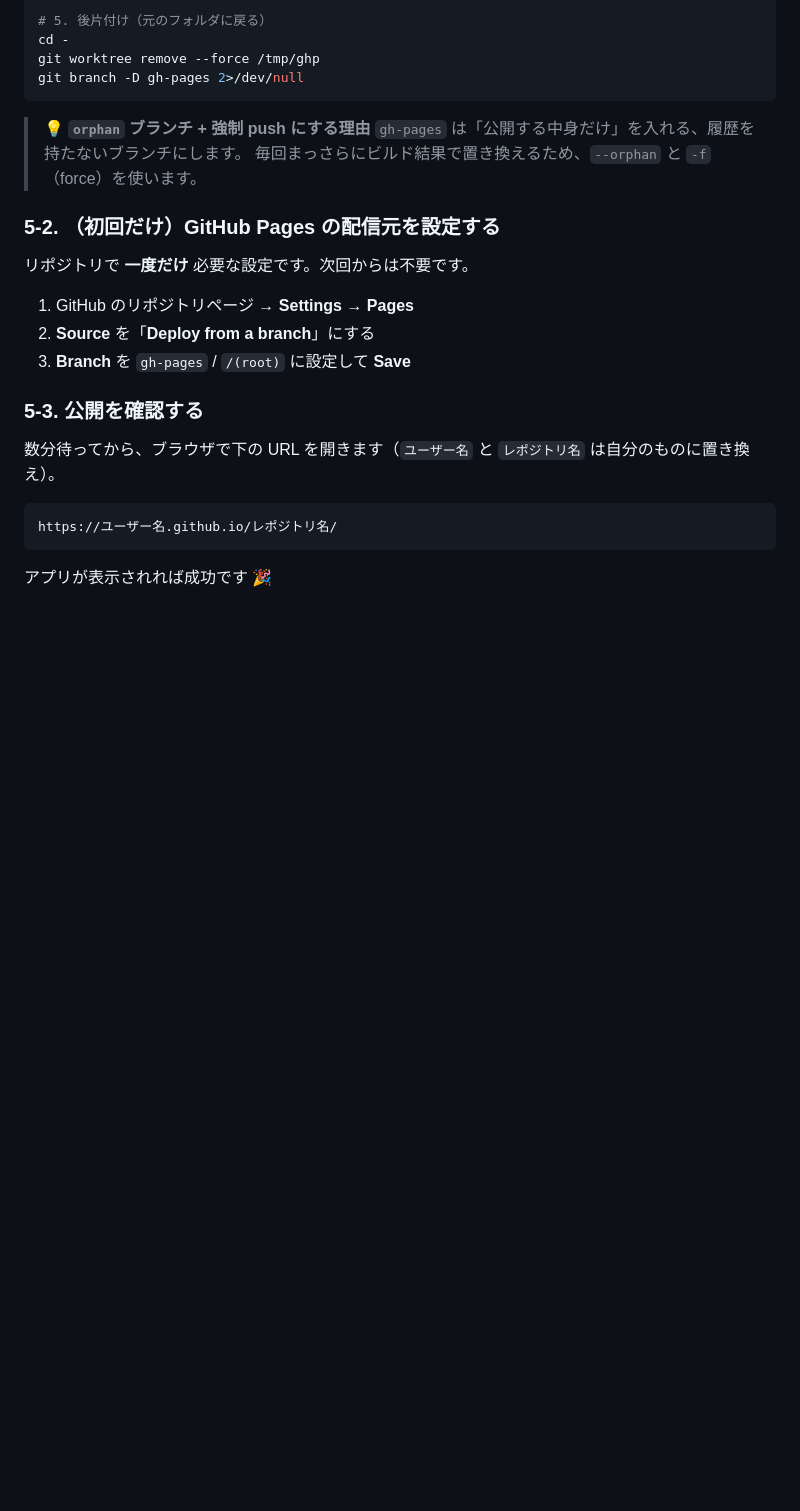
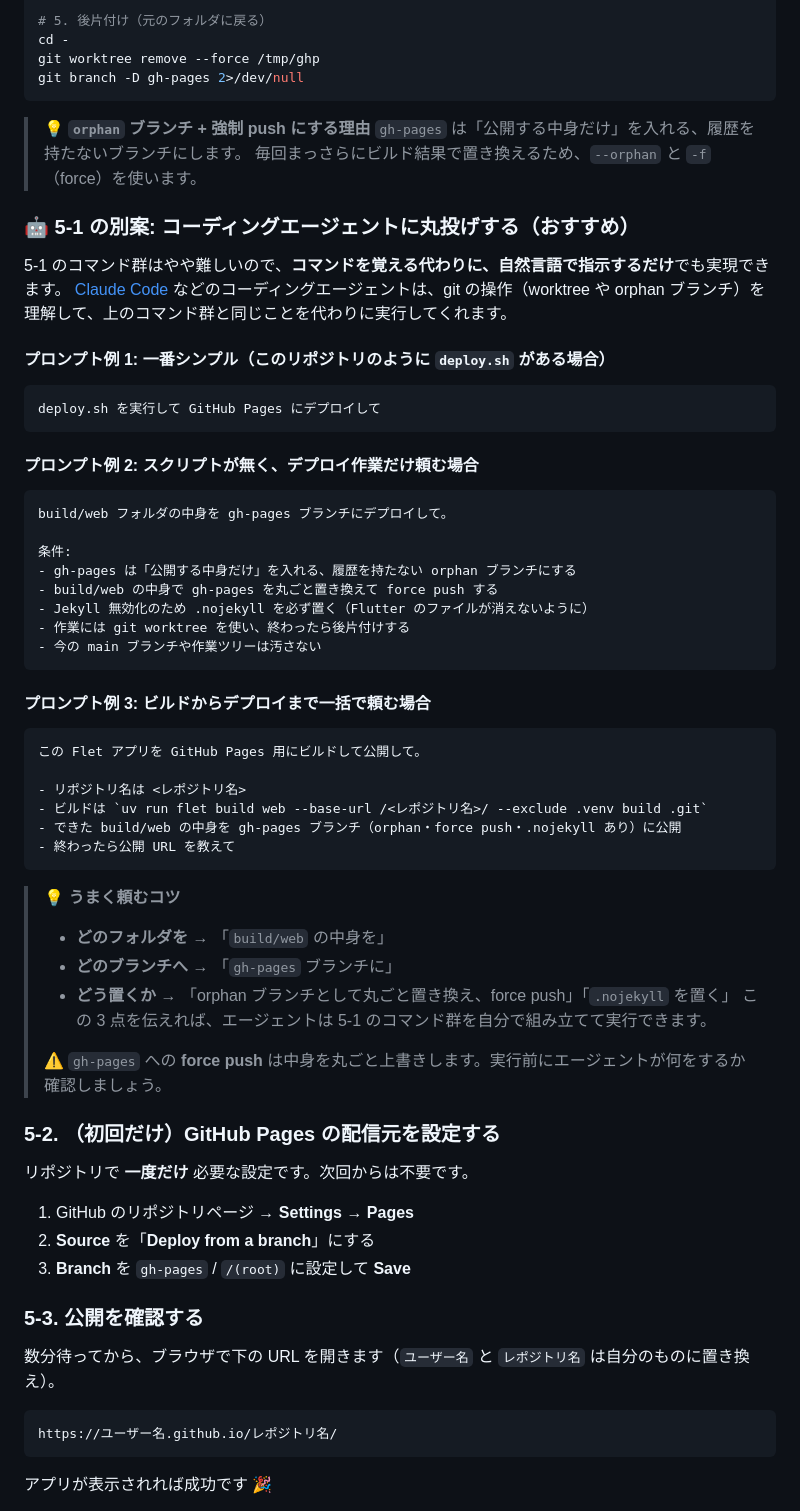
Before and after one commit to katzkawai/kklab-flet-simple-calc, a Markdown page: TUTORIAL.md, the part around the change. Drawn GitHub-style; blank space fills up the shorter version.

Commit message:
Add coding-agent prompt examples for gh-pages deploy
Offer an easier alternative to the manual git worktree/orphan commands:
delegate the deploy to a coding agent. Include three prompt examples
(deploy.sh one-liner, deploy-only, build+deploy) and tips on the three
key things to specify.

Co-Authored-By: Claude Opus 4.8 (1M context) <noreply@anthropic.com>

````diff
--- a/TUTORIAL.md
+++ b/TUTORIAL.md
@@ -202,6 +202,49 @@ git branch -D gh-pages 2>/dev/null
 > `gh-pages` は「公開する中身だけ」を入れる、履歴を持たないブランチにします。
 > 毎回まっさらにビルド結果で置き換えるため、`--orphan` と `-f`（force）を使います。
 
+### 🤖 5-1 の別案: コーディングエージェントに丸投げする（おすすめ）
+
+5-1 のコマンド群はやや難しいので、**コマンドを覚える代わりに、自然言語で指示するだけ**でも実現できます。
+[Claude Code](https://claude.com/claude-code) などのコーディングエージェントは、git の操作（worktree や orphan ブランチ）を理解して、上のコマンド群と同じことを代わりに実行してくれます。
+
+#### プロンプト例 1: 一番シンプル（このリポジトリのように `deploy.sh` がある場合）
+
+```text
+deploy.sh を実行して GitHub Pages にデプロイして
+```
+
+#### プロンプト例 2: スクリプトが無く、デプロイ作業だけ頼む場合
+
+```text
+build/web フォルダの中身を gh-pages ブランチにデプロイして。
+
+条件:
+- gh-pages は「公開する中身だけ」を入れる、履歴を持たない orphan ブランチにする
+- build/web の中身で gh-pages を丸ごと置き換えて force push する
+- Jekyll 無効化のため .nojekyll を必ず置く（Flutter のファイルが消えないように）
+- 作業には git worktree を使い、終わったら後片付けする
+- 今の main ブランチや作業ツリーは汚さない
+```
+
+#### プロンプト例 3: ビルドからデプロイまで一括で頼む場合
+
+```text
+この Flet アプリを GitHub Pages 用にビルドして公開して。
+
+- リポジトリ名は <レポジトリ名>
+- ビルドは `uv run flet build web --base-url /<レポジトリ名>/ --exclude .venv build .git`
+- できた build/web の中身を gh-pages ブランチ（orphan・force push・.nojekyll あり）に公開
+- 終わったら公開 URL を教えて
+```
+
+> 💡 **うまく頼むコツ**
+> - **どのフォルダを** → 「`build/web` の中身を」
+> - **どのブランチへ** → 「`gh-pages` ブランチに」
+> - **どう置くか** → 「orphan ブランチとして丸ごと置き換え、force push」「`.nojekyll` を置く」
+> この 3 点を伝えれば、エージェントは 5-1 のコマンド群を自分で組み立てて実行できます。
+>
+> ⚠️ `gh-pages` への **force push** は中身を丸ごと上書きします。実行前にエージェントが何をするか確認しましょう。
+
 ### 5-2. （初回だけ）GitHub Pages の配信元を設定する
 
 リポジトリで **一度だけ** 必要な設定です。次回からは不要です。
````
